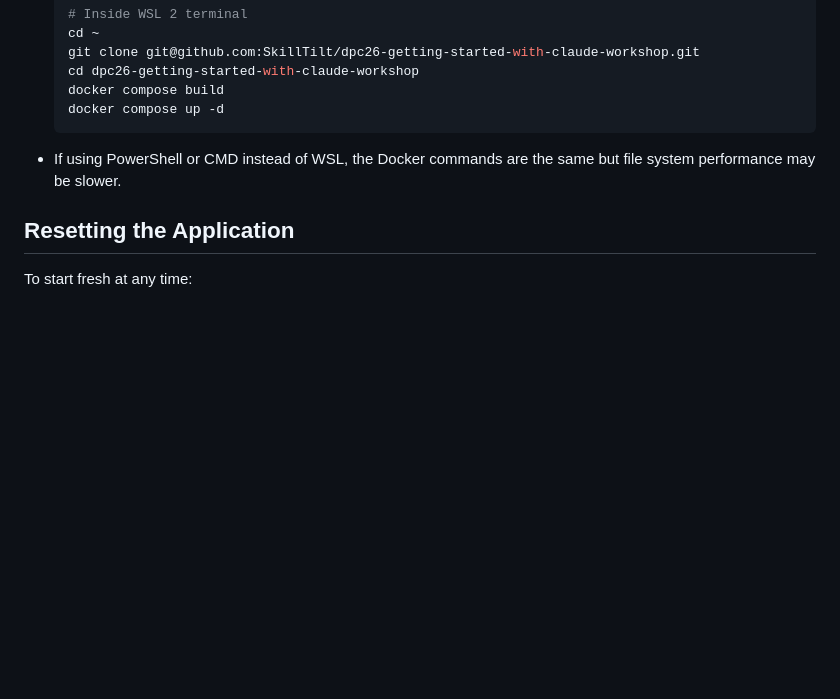
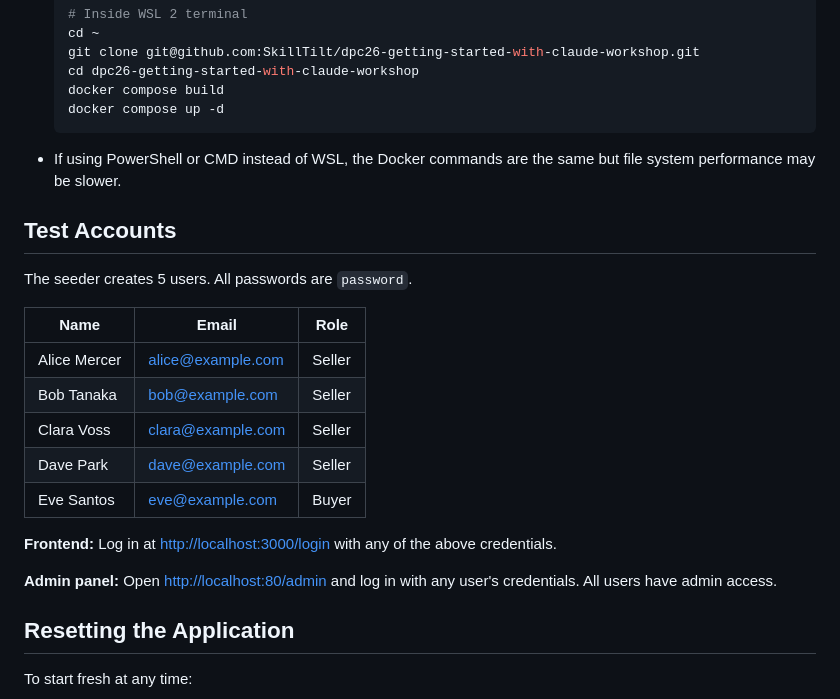
Before and after one commit to SkillTilt/dpc26-getting-started-with-claude-workshop, a Markdown page: WORKSHOP.md, the part around the change. Drawn GitHub-style; blank space fills up the shorter version.

Commit message:
Add test accounts section to WORKSHOP.md

````diff
--- a/WORKSHOP.md
+++ b/WORKSHOP.md
@@ -74,6 +74,22 @@ sudo usermod -aG docker $USER
   ```
 - If using PowerShell or CMD instead of WSL, the Docker commands are the same but file system performance may be slower.
 
+## Test Accounts
+
+The seeder creates 5 users. All passwords are `password`.
+
+| Name          | Email               | Role    |
+|---------------|---------------------|---------|
+| Alice Mercer  | alice@example.com   | Seller  |
+| Bob Tanaka    | bob@example.com     | Seller  |
+| Clara Voss    | clara@example.com   | Seller  |
+| Dave Park     | dave@example.com    | Seller  |
+| Eve Santos    | eve@example.com     | Buyer   |
+
+**Frontend:** Log in at [http://localhost:3000/login](http://localhost:3000/login) with any of the above credentials.
+
+**Admin panel:** Open [http://localhost:80/admin](http://localhost:80/admin) and log in with any user's credentials. All users have admin access.
+
 ## Resetting the Application
 
 To start fresh at any time:
````
